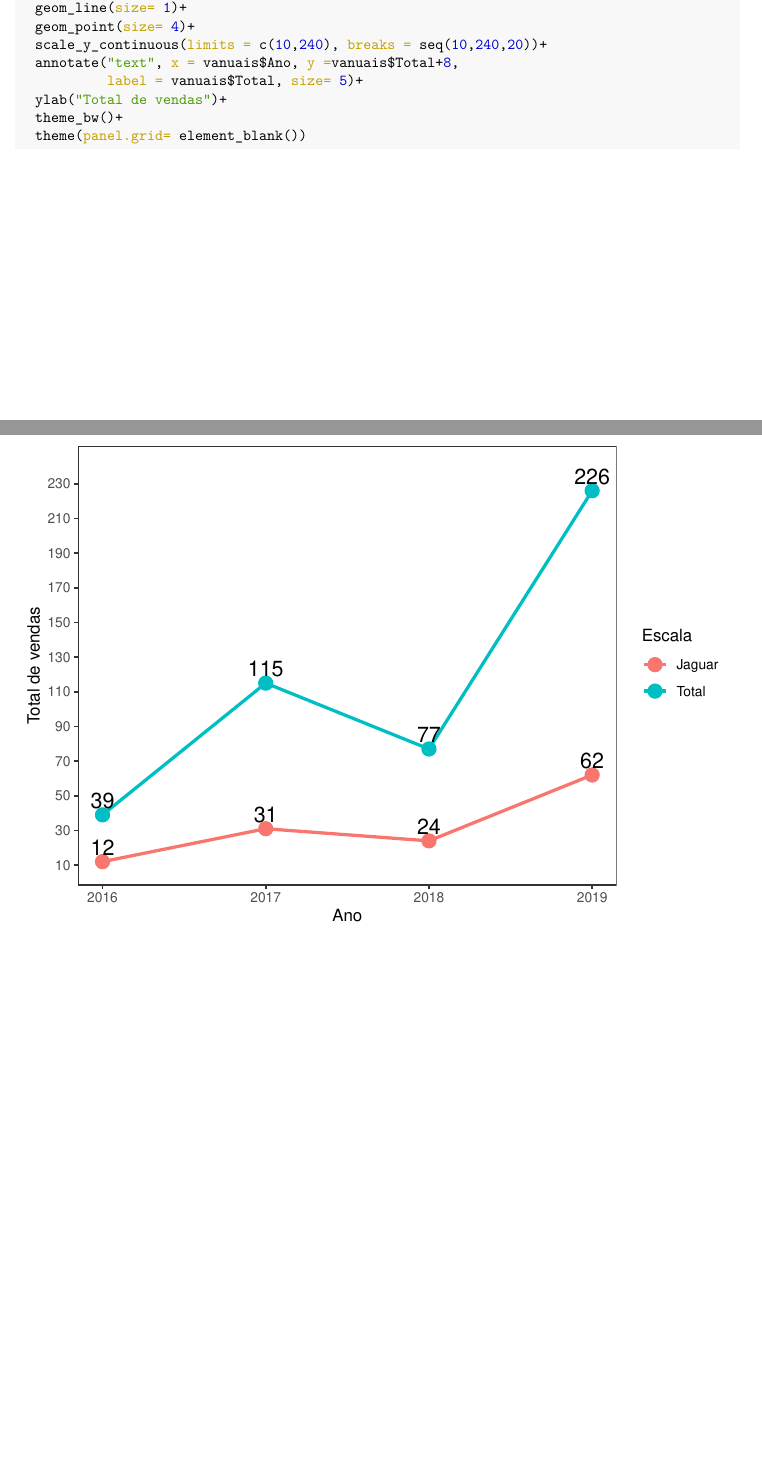
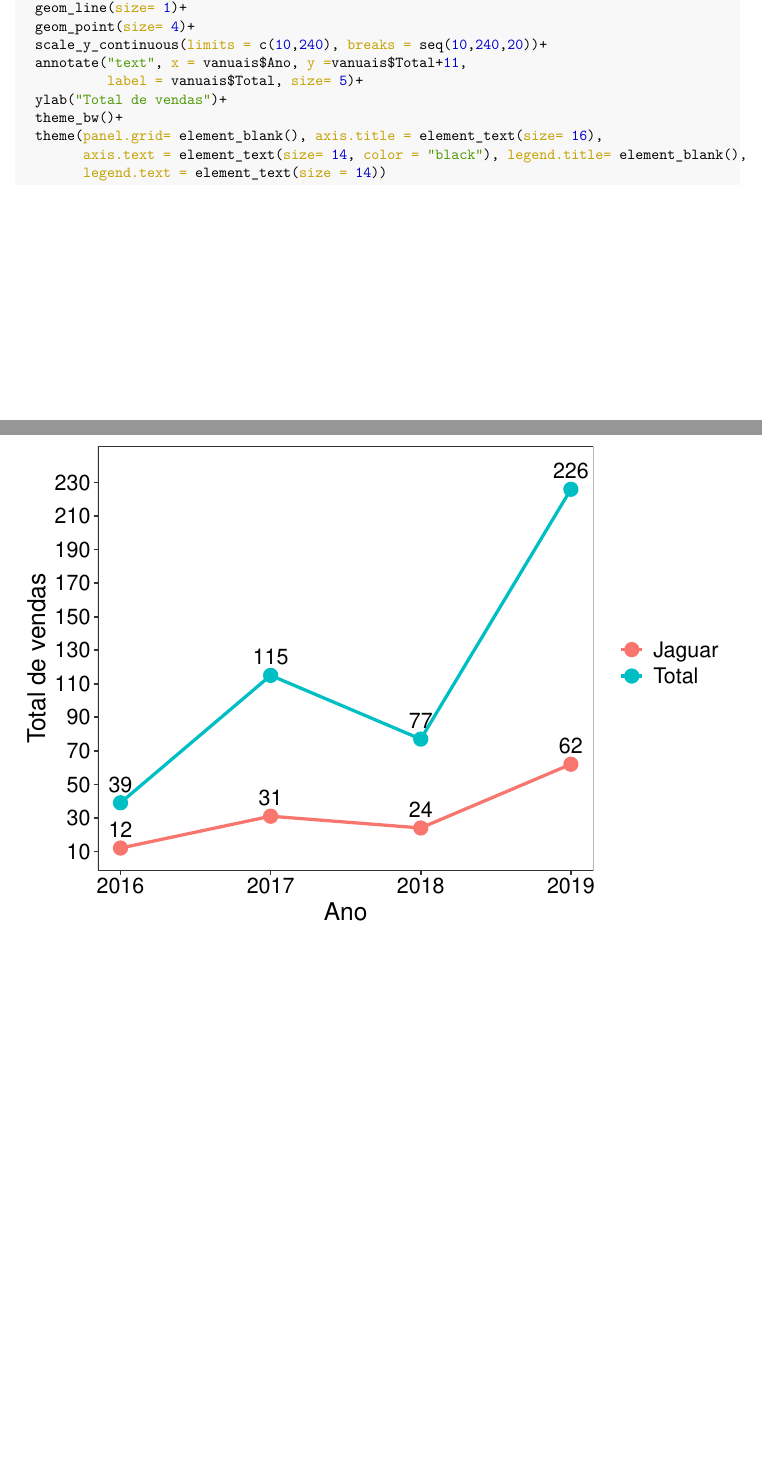
Before and after one commit to edgar-lima/Venda_de_Carros, an R Markdown document (Venda_de_carros.Rmd): two parts of pages 2 and 3 of 3, joined at a grey line, cut so that both start at the same text. The pictures show the output file Venda_de_carros.pdf that the author committed with the source.

Commit message:
Gráfico de vendas por ano finalizado.

````diff
--- a/Venda_de_carros.Rmd
+++ b/Venda_de_carros.Rmd
@@ -62,9 +66,11 @@ ggplot(vanuais, aes(Ano, Total,colour= Escala))+
   geom_line(size= 1)+
   geom_point(size= 4)+
   scale_y_continuous(limits = c(10,240), breaks = seq(10,240,20))+
-  annotate("text", x = vanuais$Ano, y =vanuais$Total+8,
+  annotate("text", x = vanuais$Ano, y =vanuais$Total+11,
            label = vanuais$Total, size= 5)+
   ylab("Total de vendas")+
   theme_bw()+
-  theme(panel.grid= element_blank())
+  theme(panel.grid= element_blank(), axis.title = element_text(size= 16),
+        axis.text = element_text(size= 14, color = "black"), legend.title= element_blank(),
+        legend.text = element_text(size = 14))
 ```
````
Also changed, not shown: Venda_de_carros.pdf, Venda_de_carros.Rmd (4 more changed lines).
